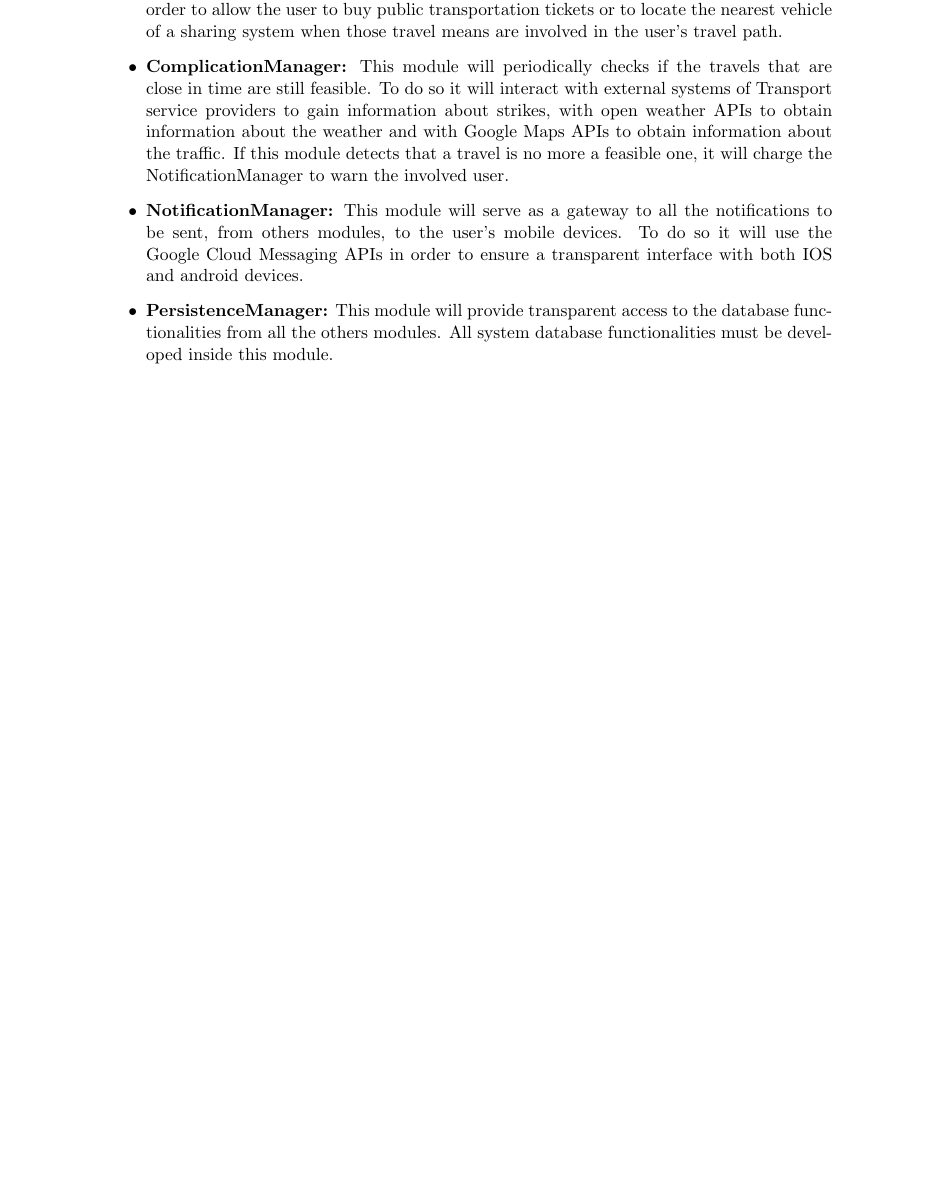
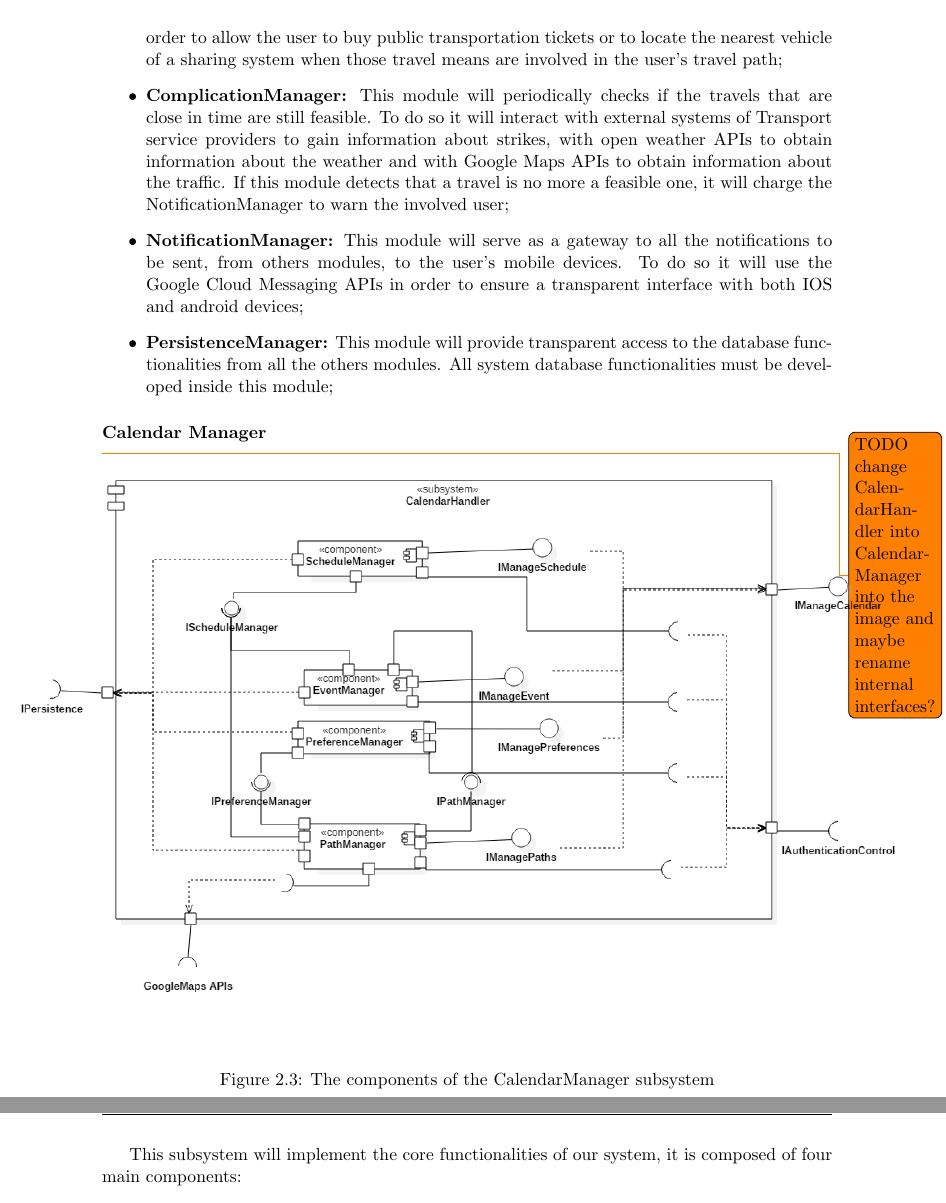
Before and after one commit to JustSalva/MelziPinaSalvadore, a LaTeX document (DD/DD.tex, which reads DD/2-ArchitecturalDesign/2-component_view.tex): part of page 10 of 36 before the commit and two parts of pages 10 and 11 of 37 after it, the two joined at a grey line, cut so that both start at the same text, the shorter picture padded with empty space. Compiled offline with pdfLaTeX.

Commit message:
CalendarManager added into latex

```diff
--- a/DD/2-ArchitecturalDesign/2-component_view.tex
+++ b/DD/2-ArchitecturalDesign/2-component_view.tex
@@ -19,10 +17,24 @@ The main application server components are:
+	\item \textbf{TripManager:} This module will provide the logic needed to arrange the users trips; to do so, this module will interact with external systems of Transport service providers in order to allow the user to buy public transportation tickets or to locate the nearest vehicle of a sharing system when those travel means are involved in the user's travel path;
+	\item \textbf{ComplicationManager:} This module will periodically checks if the travels that are close in time are still feasible. To do so it will interact with external systems of Transport service providers to gain information about strikes, with open weather APIs to obtain information about the weather and with Google Maps APIs to obtain information about the traffic. If this module detects that a travel is no more a feasible one, it will charge the NotificationManager to warn the involved user;
+	\item \textbf{NotificationManager:} This module will serve as a gateway to all the notifications to be sent, from others modules, to the user's mobile devices. To do so it will use the Google Cloud Messaging APIs in order to ensure a transparent interface with both IOS and android devices;
+	\item \textbf{PersistenceManager:} This module will provide transparent access to the database functionalities from all the others modules. All system database functionalities must be developed inside this module;
+\end{itemize}
+
+\subsubsection{Calendar Manager}
+\label{subsubsect:Calendar Manager}
+\todo{TODO change CalendarHandler into CalendarManager into the image and maybe rename internal interfaces?}
+\begin{figure}[H]
+	\begin{center}
+		\hspace*{-60pt}
+		\includegraphics[scale=0.5]{CalendarSubsystem.png}
+	\end{center}
+	\caption{The components of the CalendarManager subsystem}
+\end{figure}
+	This subsystem will implement the core functionalities of our system, it is composed of four main components:
+	\begin{itemize}
 		\item \textbf{PathManager:} This module will manage the user travels computation, after the insertion or the modification of an event or also after a specific user requests to change a selected path. It will compute the feasible paths through the invocation of Google Maps API and it will also interact with the PreferenceManager in order to obtain the information needed to guarantee that the user preferences are respected in every proposed path.
 		\item \textbf{EventManager:} This module will manage the insertion, deletion and modification of the events into the user calendar. It will interact with the ScheduleManager in order to find out if an event does overlap with others events. When an event is created it will involve the PathManager in order to provide feasible paths to reach the inserted events. It will also handle insertion, deletion and modification of the flexible breaks. \\
 	If the users has inserted one or more periodic events, this module will handle their propagation in the time.
 		\item \textbf{ScheduleManager:} This module will manage the event's scheduling functionalities: it is able to check if an event overlaps with others events and to guarantee that the flexible breaks are respected. It will also check that the user's travels does not overlap with other events. When an event overlaps with another one, it will put it in a separate list of non scheduled events and it will manage the user's requests of rescheduling these events.
 		\item \textbf{PreferenceManager:} This module will offer all the functionalities needed to insert, modify and delete the user's event profiles. It will also interact with the module that has to apply the event profiles in order to compute the travel paths(PathManager).
-	\item \textbf{TripManager:} This module will provide the logic needed to arrange the users trips; to do so, this module will interact with external systems of Transport service providers in order to allow the user to buy public transportation tickets or to locate the nearest vehicle of a sharing system when those travel means are involved in the user's travel path.
-	\item \textbf{ComplicationManager:} This module will periodically checks if the travels that are close in time are still feasible. To do so it will interact with external systems of Transport service providers to gain information about strikes, with open weather APIs to obtain information about the weather and with Google Maps APIs to obtain information about the traffic. If this module detects that a travel is no more a feasible one, it will charge the NotificationManager to warn the involved user.
-	\item \textbf{NotificationManager:} This module will serve as a gateway to all the notifications to be sent, from others modules, to the user's mobile devices. To do so it will use the Google Cloud Messaging APIs in order to ensure a transparent interface with both IOS and android devices.
-	\item \textbf{PersistenceManager:} This module will provide transparent access to the database functionalities from all the others modules. All system database functionalities must be developed inside this module.
 	\end{itemize}
```
Also changed, not shown: DD/6-ImplementationIntegrationTestPlan/implementation_integration_test_plan.tex (+2 -2 lines), DD/2-ArchitecturalDesign/2-component_view.tex (13 more changed lines). Lines whose indentation alone changed are shown as unchanged.
